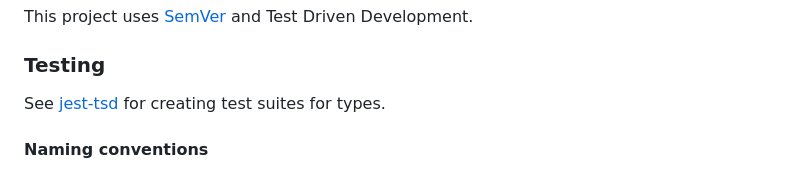
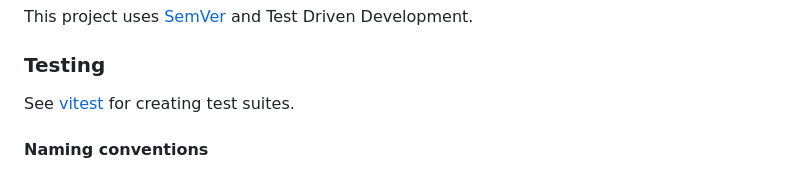
Before and after one commit to martendebruijn/types, a Markdown page: CONTRIBUTING.md, the part around the change. GitHub-like rendering.

Commit message:
contributing: change jest to vitest

```diff
--- a/CONTRIBUTING.md
+++ b/CONTRIBUTING.md
@@ -140,8 +140,7 @@ This project uses [SemVer](https://semver.org/) and Test Driven Development.
 
 ### Testing
 
-See [jest-tsd](https://github.com/0livare/jest-tsd) for creating test suites for
-types.
+See [vitest](https://vitest.dev/) for creating test suites.
 
 #### Naming conventions
 
```
